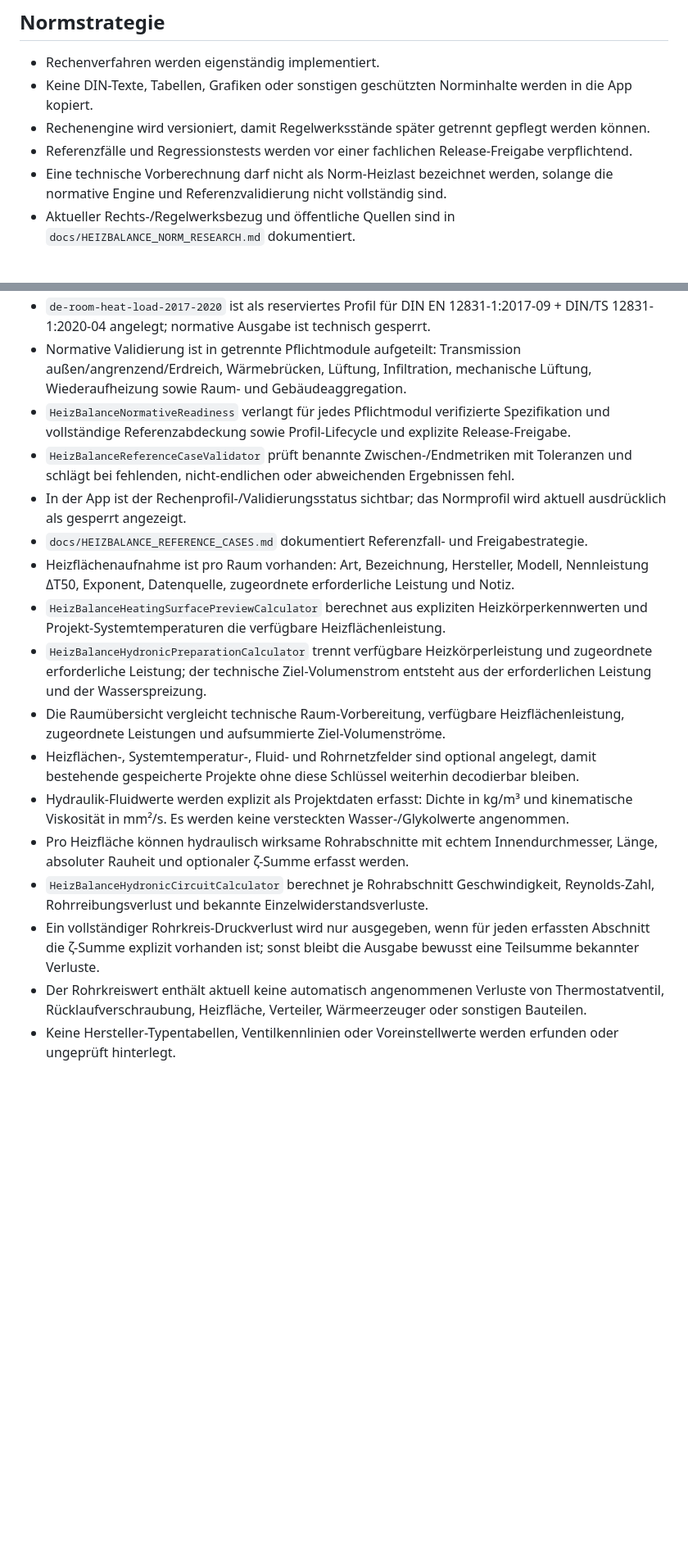
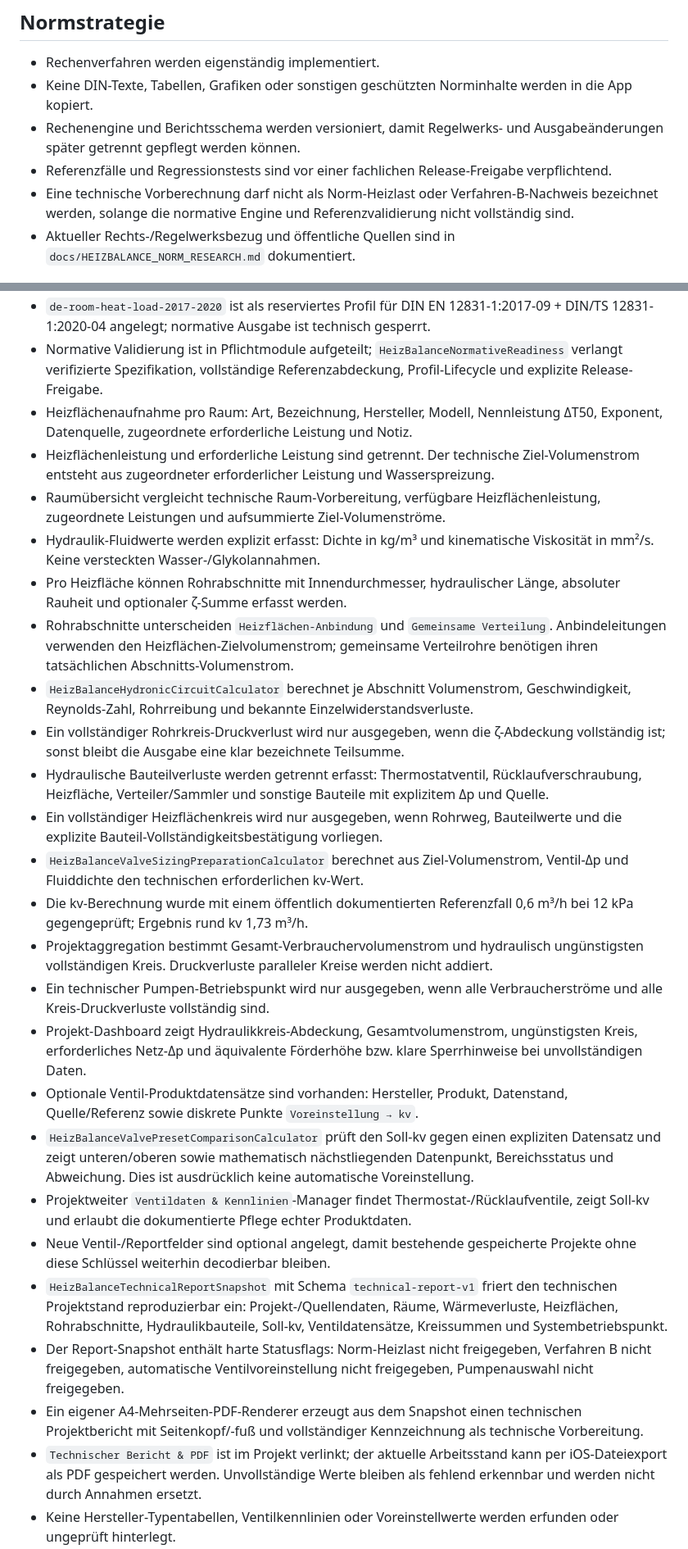
Before and after one commit to acciento89-bot/SHK, a Markdown page: docs/HEIZBALANCE_STATE.md, 2 parts joined by grey strips. Shown at 82% size. Rendered like a GitHub page; blank space fills up the shorter version.

Commit message:
docs(heizbalance): checkpoint hydraulic, valve and PDF report foundation

```diff
--- a/docs/HEIZBALANCE_STATE.md
+++ b/docs/HEIZBALANCE_STATE.md
@@ -12,9 +12,9 @@ Mobile SHK-Fachanwendung für raumweise Heizlast, Heizflächenprüfung und hydra
 ## Normstrategie
 - Rechenverfahren werden eigenständig implementiert.
 - Keine DIN-Texte, Tabellen, Grafiken oder sonstigen geschützten Norminhalte werden in die App kopiert.
-- Rechenengine wird versioniert, damit Regelwerksstände später getrennt gepflegt werden können.
-- Referenzfälle und Regressionstests werden vor einer fachlichen Release-Freigabe verpflichtend.
-- Eine technische Vorberechnung darf nicht als Norm-Heizlast bezeichnet werden, solange die normative Engine und Referenzvalidierung nicht vollständig sind.
+- Rechenengine und Berichtsschema werden versioniert, damit Regelwerks- und Ausgabeänderungen später getrennt gepflegt werden können.
+- Referenzfälle und Regressionstests sind vor einer fachlichen Release-Freigabe verpflichtend.
+- Eine technische Vorberechnung darf nicht als Norm-Heizlast oder Verfahren-B-Nachweis bezeichnet werden, solange die normative Engine und Referenzvalidierung nicht vollständig sind.
 - Aktueller Rechts-/Regelwerksbezug und öffentliche Quellen sind in `docs/HEIZBALANCE_NORM_RESEARCH.md` dokumentiert.
 
 ## Geplanter Funktionsumfang
@@ -72,17 +71,26 @@ Mobile SHK-Fachanwendung für raumweise Heizlast, Heizflächenprüfung und hydra
 - `de-room-heat-load-2017-2020` ist als reserviertes Profil für DIN EN 12831-1:2017-09 + DIN/TS 12831-1:2020-04 angelegt; normative Ausgabe ist technisch gesperrt.
-- Normative Validierung ist in getrennte Pflichtmodule aufgeteilt: Transmission außen/angrenzend/Erdreich, Wärmebrücken, Lüftung, Infiltration, mechanische Lüftung, Wiederaufheizung sowie Raum- und Gebäudeaggregation.
-- `HeizBalanceNormativeReadiness` verlangt für jedes Pflichtmodul verifizierte Spezifikation und vollständige Referenzabdeckung sowie Profil-Lifecycle und explizite Release-Freigabe.
-- `HeizBalanceReferenceCaseValidator` prüft benannte Zwischen-/Endmetriken mit Toleranzen und schlägt bei fehlenden, nicht-endlichen oder abweichenden Ergebnissen fehl.
-- In der App ist der Rechenprofil-/Validierungsstatus sichtbar; das Normprofil wird aktuell ausdrücklich als gesperrt angezeigt.
-- `docs/HEIZBALANCE_REFERENCE_CASES.md` dokumentiert Referenzfall- und Freigabestrategie.
-- Heizflächenaufnahme ist pro Raum vorhanden: Art, Bezeichnung, Hersteller, Modell, Nennleistung ΔT50, Exponent, Datenquelle, zugeordnete erforderliche Leistung und Notiz.
-- `HeizBalanceHeatingSurfacePreviewCalculator` berechnet aus expliziten Heizkörperkennwerten und Projekt-Systemtemperaturen die verfügbare Heizflächenleistung.
-- `HeizBalanceHydronicPreparationCalculator` trennt verfügbare Heizkörperleistung und zugeordnete erforderliche Leistung; der technische Ziel-Volumenstrom entsteht aus der erforderlichen Leistung und der Wasserspreizung.
-- Die Raumübersicht vergleicht technische Raum-Vorbereitung, verfügbare Heizflächenleistung, zugeordnete Leistungen und aufsummierte Ziel-Volumenströme.
-- Heizflächen-, Systemtemperatur-, Fluid- und Rohrnetzfelder sind optional angelegt, damit bestehende gespeicherte Projekte ohne diese Schlüssel weiterhin decodierbar bleiben.
-- Hydraulik-Fluidwerte werden explizit als Projektdaten erfasst: Dichte in kg/m³ und kinematische Viskosität in mm²/s. Es werden keine versteckten Wasser-/Glykolwerte angenommen.
-- Pro Heizfläche können hydraulisch wirksame Rohrabschnitte mit echtem Innendurchmesser, Länge, absoluter Rauheit und optionaler ζ-Summe erfasst werden.
-- `HeizBalanceHydronicCircuitCalculator` berechnet je Rohrabschnitt Geschwindigkeit, Reynolds-Zahl, Rohrreibungsverlust und bekannte Einzelwiderstandsverluste.
-- Ein vollständiger Rohrkreis-Druckverlust wird nur ausgegeben, wenn für jeden erfassten Abschnitt die ζ-Summe explizit vorhanden ist; sonst bleibt die Ausgabe bewusst eine Teilsumme bekannter Verluste.
-- Der Rohrkreiswert enthält aktuell keine automatisch angenommenen Verluste von Thermostatventil, Rücklaufverschraubung, Heizfläche, Verteiler, Wärmeerzeuger oder sonstigen Bauteilen.
+- Normative Validierung ist in Pflichtmodule aufgeteilt; `HeizBalanceNormativeReadiness` verlangt verifizierte Spezifikation, vollständige Referenzabdeckung, Profil-Lifecycle und explizite Release-Freigabe.
+- Heizflächenaufnahme pro Raum: Art, Bezeichnung, Hersteller, Modell, Nennleistung ΔT50, Exponent, Datenquelle, zugeordnete erforderliche Leistung und Notiz.
+- Heizflächenleistung und erforderliche Leistung sind getrennt. Der technische Ziel-Volumenstrom entsteht aus zugeordneter erforderlicher Leistung und Wasserspreizung.
+- Raumübersicht vergleicht technische Raum-Vorbereitung, verfügbare Heizflächenleistung, zugeordnete Leistungen und aufsummierte Ziel-Volumenströme.
+- Hydraulik-Fluidwerte werden explizit erfasst: Dichte in kg/m³ und kinematische Viskosität in mm²/s. Keine versteckten Wasser-/Glykolannahmen.
+- Pro Heizfläche können Rohrabschnitte mit Innendurchmesser, hydraulischer Länge, absoluter Rauheit und optionaler ζ-Summe erfasst werden.
+- Rohrabschnitte unterscheiden `Heizflächen-Anbindung` und `Gemeinsame Verteilung`. Anbindeleitungen verwenden den Heizflächen-Zielvolumenstrom; gemeinsame Verteilrohre benötigen ihren tatsächlichen Abschnitts-Volumenstrom.
+- `HeizBalanceHydronicCircuitCalculator` berechnet je Abschnitt Volumenstrom, Geschwindigkeit, Reynolds-Zahl, Rohrreibung und bekannte Einzelwiderstandsverluste.
+- Ein vollständiger Rohrkreis-Druckverlust wird nur ausgegeben, wenn die ζ-Abdeckung vollständig ist; sonst bleibt die Ausgabe eine klar bezeichnete Teilsumme.
+- Hydraulische Bauteilverluste werden getrennt erfasst: Thermostatventil, Rücklaufverschraubung, Heizfläche, Verteiler/Sammler und sonstige Bauteile mit explizitem Δp und Quelle.
+- Ein vollständiger Heizflächenkreis wird nur ausgegeben, wenn Rohrweg, Bauteilwerte und die explizite Bauteil-Vollständigkeitsbestätigung vorliegen.
+- `HeizBalanceValveSizingPreparationCalculator` berechnet aus Ziel-Volumenstrom, Ventil-Δp und Fluiddichte den technischen erforderlichen kv-Wert.
+- Die kv-Berechnung wurde mit einem öffentlich dokumentierten Referenzfall 0,6 m³/h bei 12 kPa gegengeprüft; Ergebnis rund kv 1,73 m³/h.
+- Projektaggregation bestimmt Gesamt-Verbrauchervolumenstrom und hydraulisch ungünstigsten vollständigen Kreis. Druckverluste paralleler Kreise werden nicht addiert.
+- Ein technischer Pumpen-Betriebspunkt wird nur ausgegeben, wenn alle Verbraucherströme und alle Kreis-Druckverluste vollständig sind.
+- Projekt-Dashboard zeigt Hydraulikkreis-Abdeckung, Gesamtvolumenstrom, ungünstigsten Kreis, erforderliches Netz-Δp und äquivalente Förderhöhe bzw. klare Sperrhinweise bei unvollständigen Daten.
+- Optionale Ventil-Produktdatensätze sind vorhanden: Hersteller, Produkt, Datenstand, Quelle/Referenz sowie diskrete Punkte `Voreinstellung → kv`.
+- `HeizBalanceValvePresetComparisonCalculator` prüft den Soll-kv gegen einen expliziten Datensatz und zeigt unteren/oberen sowie mathematisch nächstliegenden Datenpunkt, Bereichsstatus und Abweichung. Dies ist ausdrücklich keine automatische Voreinstellung.
+- Projektweiter `Ventildaten & Kennlinien`-Manager findet Thermostat-/Rücklaufventile, zeigt Soll-kv und erlaubt die dokumentierte Pflege echter Produktdaten.
+- Neue Ventil-/Reportfelder sind optional angelegt, damit bestehende gespeicherte Projekte ohne diese Schlüssel weiterhin decodierbar bleiben.
+- `HeizBalanceTechnicalReportSnapshot` mit Schema `technical-report-v1` friert den technischen Projektstand reproduzierbar ein: Projekt-/Quellendaten, Räume, Wärmeverluste, Heizflächen, Rohrabschnitte, Hydraulikbauteile, Soll-kv, Ventildatensätze, Kreissummen und Systembetriebspunkt.
+- Der Report-Snapshot enthält harte Statusflags: Norm-Heizlast nicht freigegeben, Verfahren B nicht freigegeben, automatische Ventilvoreinstellung nicht freigegeben, Pumpenauswahl nicht freigegeben.
+- Ein eigener A4-Mehrseiten-PDF-Renderer erzeugt aus dem Snapshot einen technischen Projektbericht mit Seitenkopf/-fuß und vollständiger Kennzeichnung als technische Vorbereitung.
+- `Technischer Bericht & PDF` ist im Projekt verlinkt; der aktuelle Arbeitsstand kann per iOS-Dateiexport als PDF gespeichert werden. Unvollständige Werte bleiben als fehlend erkennbar und werden nicht durch Annahmen ersetzt.
 - Keine Hersteller-Typentabellen, Ventilkennlinien oder Voreinstellwerte werden erfunden oder ungeprüft hinterlegt.
```
Also changed, not shown: other parts of docs/HEIZBALANCE_STATE.md (+30 -24 lines).
